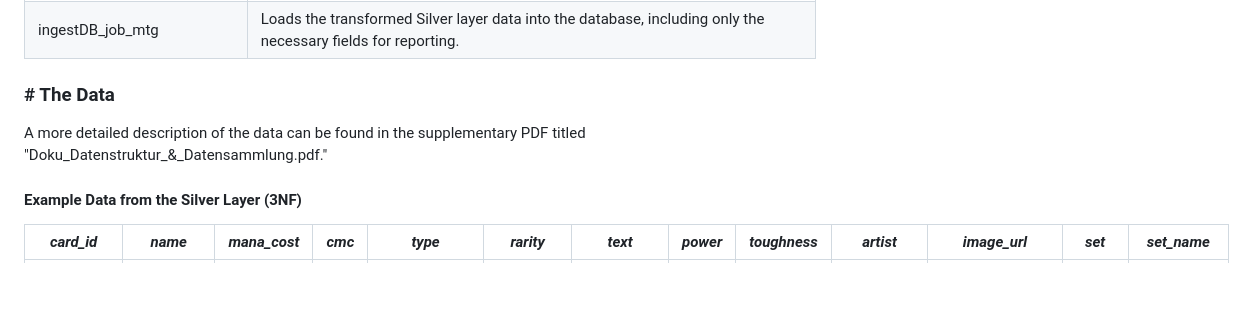
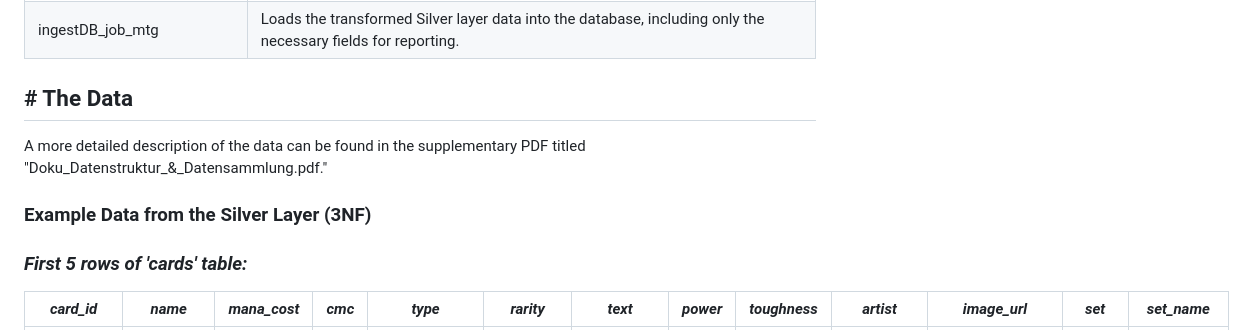
Before and after one commit to grxver7/Big-Data-Exam, a Markdown page: README.md, the part around the change. Drawn GitHub-style; blank space fills up the shorter version.

```diff
--- a/README.md
+++ b/README.md
@@ -209,10 +209,12 @@ The table describes each job in the DAG
 | silver_job_mtg             | Transforms Bronze layer data into a 3NF structure, reducing redundancies and anomalies.   |
 | ingestDB_job_mtg           | 	Loads the transformed Silver layer data into the database, including only the necessary fields for reporting.  |
 
-### # The Data
+## # The Data
 A more detailed description of the data can be found in the supplementary PDF titled "Doku_Datenstruktur_&_Datensammlung.pdf."
 
-#### Example Data from the Silver Layer (3NF)
+### Example Data from the Silver Layer (3NF)
+
+### *First 5 rows of 'cards' table:*
 | *card_id*                            | *name*           | *mana_cost* | *cmc* | *type*                  | *rarity* | *text*                      | *power* | *toughness* | *artist*               | *image_url*     | *set* | *set_name*              |
 |----------------------------------------|--------------------|---------------|---------|---------------------------|------------|-------------------------------|-----------|---------------|--------------------------|-------------------|---------|---------------------------|
 | 72290bcf-54c4-594...                   | Llanowar Elves     | {G}           | 1.0     | Creature — Elf Druid      | Common     | {T}: Add {G}.                 | 1         | 1             | Victor Adame Minguez     | null              | PANA    | MTG Arena Promos          |
```
